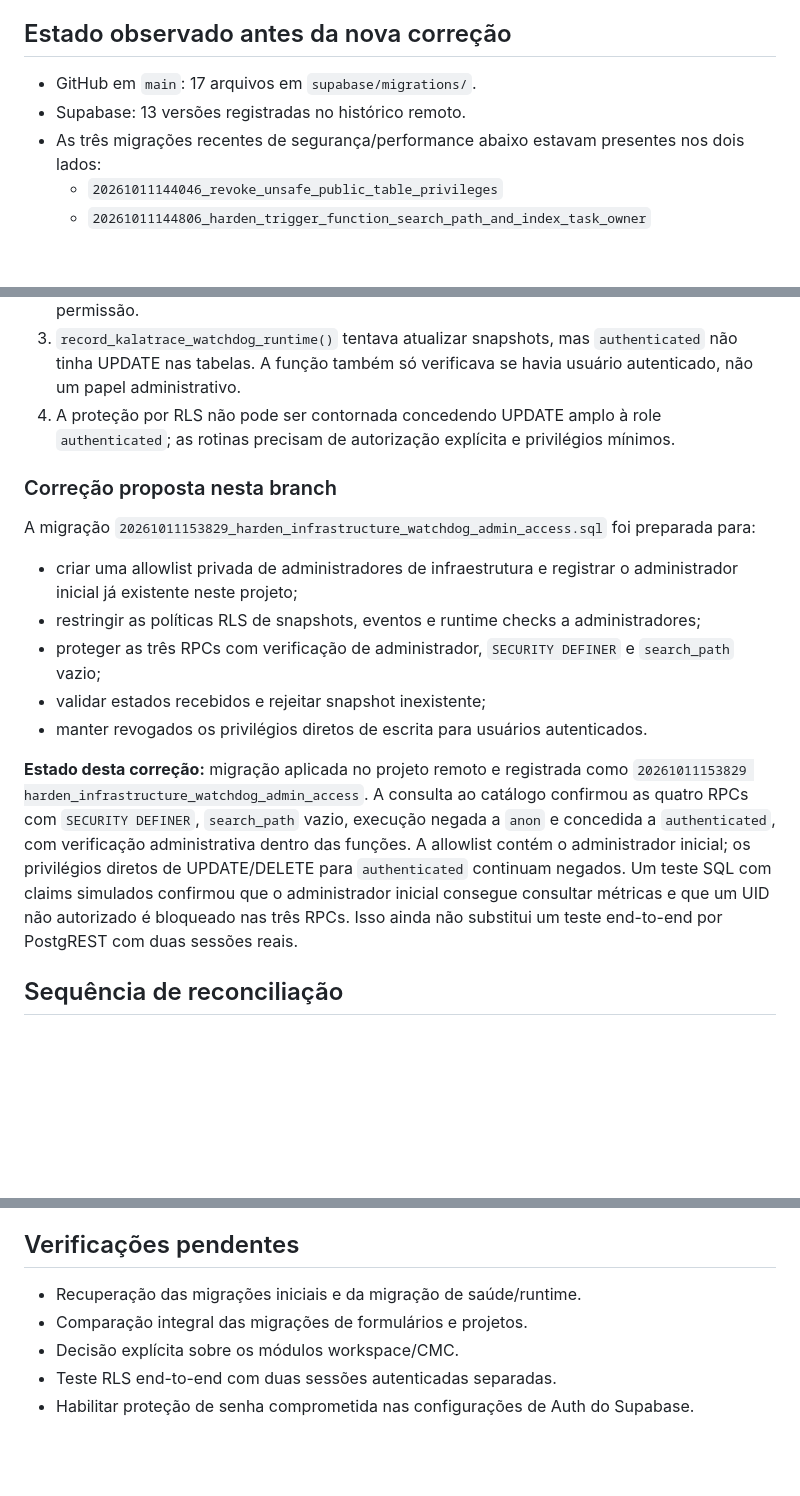
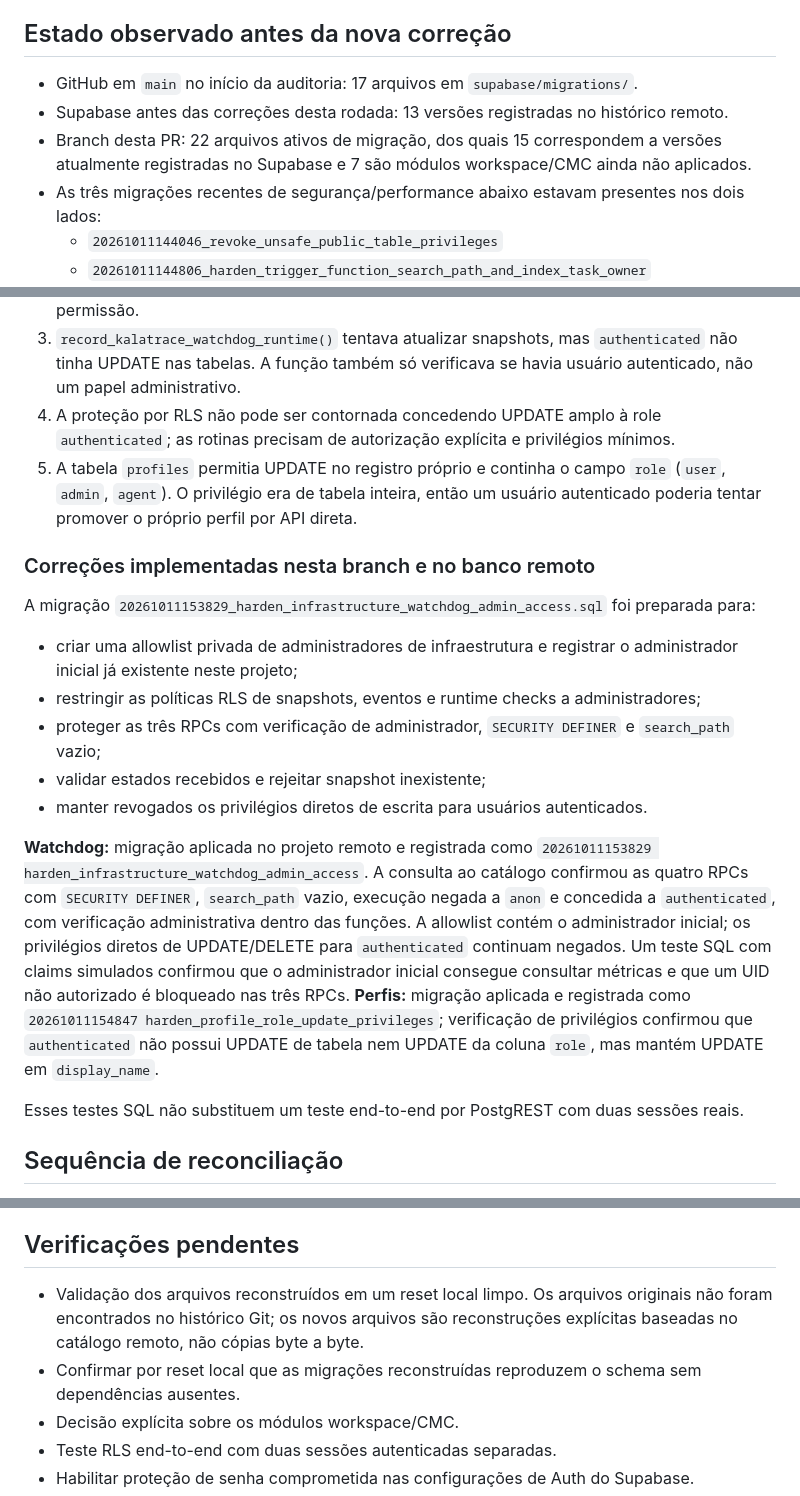
Before and after one commit to Turkista/kalatrace_desenvolvimento, a Markdown page: docs/database/kalatrace-migration-reconciliation.md, 3 parts joined by grey strips. GitHub-like rendering; blank space fills up the shorter version.

Commit message:
docs: document reconstructed migrations and profile privilege fix

```diff
--- a/docs/database/kalatrace-migration-reconciliation.md
+++ b/docs/database/kalatrace-migration-reconciliation.md
@@ -13,8 +13,9 @@ A contagem de arquivos não prova, por si só, que existam migrações pendentes
 
 ## Estado observado antes da nova correção
 
-- GitHub em `main`: 17 arquivos em `supabase/migrations/`.
-- Supabase: 13 versões registradas no histórico remoto.
+- GitHub em `main` no início da auditoria: 17 arquivos em `supabase/migrations/`.
+- Supabase antes das correções desta rodada: 13 versões registradas no histórico remoto.
+- Branch desta PR: 22 arquivos ativos de migração, dos quais 15 correspondem a versões atualmente registradas no Supabase e 7 são módulos workspace/CMC ainda não aplicados.
 - As três migrações recentes de segurança/performance abaixo estavam presentes nos dois lados:
   - `20261011144046_revoke_unsafe_public_table_privileges`
   - `20261011144806_harden_trigger_function_search_path_and_index_task_owner`
@@ -47,8 +48,9 @@ A consulta ao catálogo remoto confirmou:
 2. `get_kalatrace_infrastructure_usage()` e `run_kalatrace_watchdog()` eram wrappers de invocador (`SECURITY INVOKER`) que chamavam funções privadas sem privilégio EXECUTE concedido à role `authenticated`. A chamada direta pelo usuário autenticado podia falhar por permissão.
 3. `record_kalatrace_watchdog_runtime()` tentava atualizar snapshots, mas `authenticated` não tinha UPDATE nas tabelas. A função também só verificava se havia usuário autenticado, não um papel administrativo.
 4. A proteção por RLS não pode ser contornada concedendo UPDATE amplo à role `authenticated`; as rotinas precisam de autorização explícita e privilégios mínimos.
+5. A tabela `profiles` permitia UPDATE no registro próprio e continha o campo `role` (`user`, `admin`, `agent`). O privilégio era de tabela inteira, então um usuário autenticado poderia tentar promover o próprio perfil por API direta.
 
-### Correção proposta nesta branch
+### Correções implementadas nesta branch e no banco remoto
 
 A migração `20261011153829_harden_infrastructure_watchdog_admin_access.sql` foi preparada para:
 
@@ -58,7 +60,9 @@ A migração `20261011153829_harden_infrastructure_watchdog_admin_access.sql` fo
 - validar estados recebidos e rejeitar snapshot inexistente;
 - manter revogados os privilégios diretos de escrita para usuários autenticados.
 
-**Estado desta correção:** migração aplicada no projeto remoto e registrada como `20261011153829 harden_infrastructure_watchdog_admin_access`. A consulta ao catálogo confirmou as quatro RPCs com `SECURITY DEFINER`, `search_path` vazio, execução negada a `anon` e concedida a `authenticated`, com verificação administrativa dentro das funções. A allowlist contém o administrador inicial; os privilégios diretos de UPDATE/DELETE para `authenticated` continuam negados. Um teste SQL com claims simulados confirmou que o administrador inicial consegue consultar métricas e que um UID não autorizado é bloqueado nas três RPCs. Isso ainda não substitui um teste end-to-end por PostgREST com duas sessões reais.
+**Watchdog:** migração aplicada no projeto remoto e registrada como `20261011153829 harden_infrastructure_watchdog_admin_access`. A consulta ao catálogo confirmou as quatro RPCs com `SECURITY DEFINER`, `search_path` vazio, execução negada a `anon` e concedida a `authenticated`, com verificação administrativa dentro das funções. A allowlist contém o administrador inicial; os privilégios diretos de UPDATE/DELETE para `authenticated` continuam negados. Um teste SQL com claims simulados confirmou que o administrador inicial consegue consultar métricas e que um UID não autorizado é bloqueado nas três RPCs. **Perfis:** migração aplicada e registrada como `20261011154847 harden_profile_role_update_privileges`; verificação de privilégios confirmou que `authenticated` não possui UPDATE de tabela nem UPDATE da coluna `role`, mas mantém UPDATE em `display_name`.
+
+Esses testes SQL não substituem um teste end-to-end por PostgREST com duas sessões reais.
 
 ## Sequência de reconciliação
 
@@ -71,8 +75,8 @@ A migração `20261011153829_harden_infrastructure_watchdog_admin_access.sql` fo
 
 ## Verificações pendentes
 
-- Recuperação das migrações iniciais e da migração de saúde/runtime.
-- Comparação integral das migrações de formulários e projetos.
+- Validação dos arquivos reconstruídos em um reset local limpo. Os arquivos originais não foram encontrados no histórico Git; os novos arquivos são reconstruções explícitas baseadas no catálogo remoto, não cópias byte a byte.
+- Confirmar por reset local que as migrações reconstruídas reproduzem o schema sem dependências ausentes.
 - Decisão explícita sobre os módulos workspace/CMC.
 - Teste RLS end-to-end com duas sessões autenticadas separadas.
 - Habilitar proteção de senha comprometida nas configurações de Auth do Supabase.
```
Also changed, not shown: other parts of docs/database/kalatrace-migration-reconciliation.md (+5 -5 lines).
